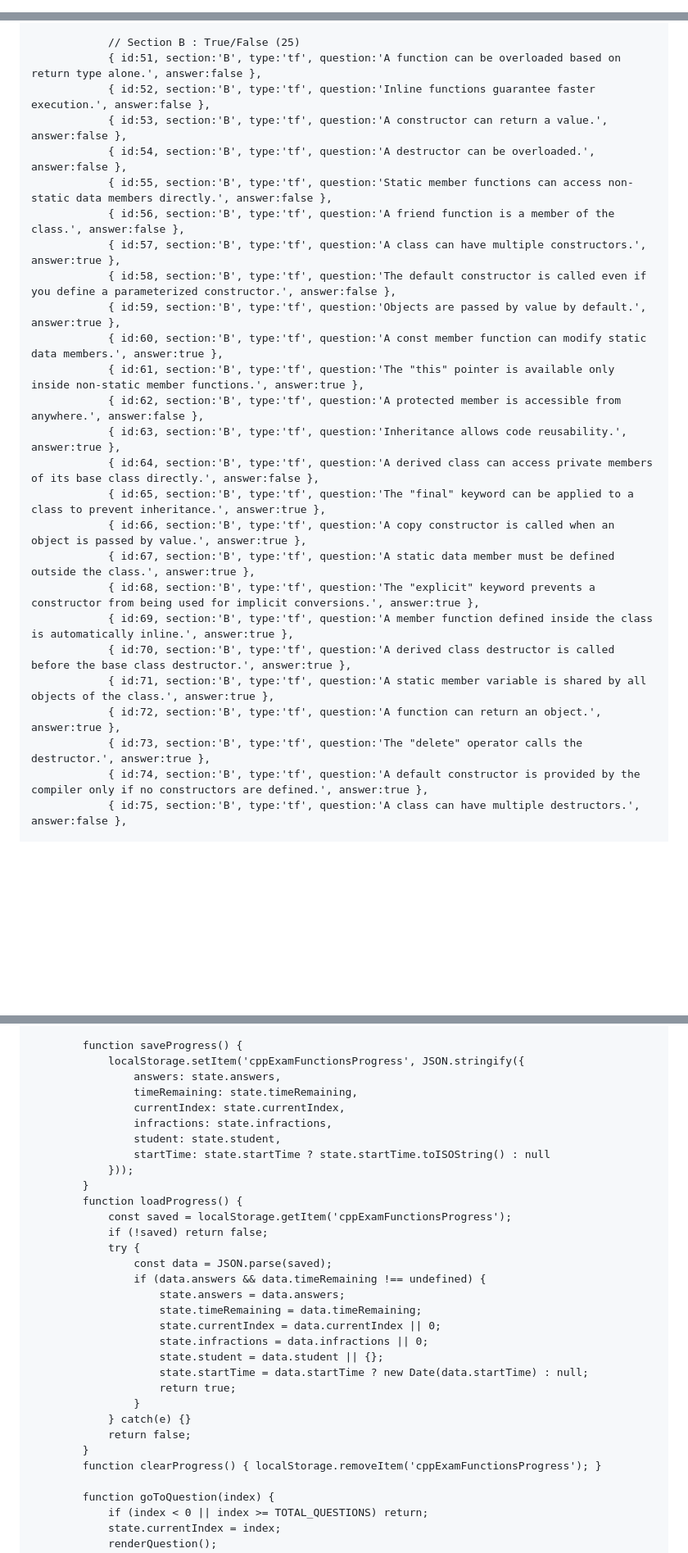
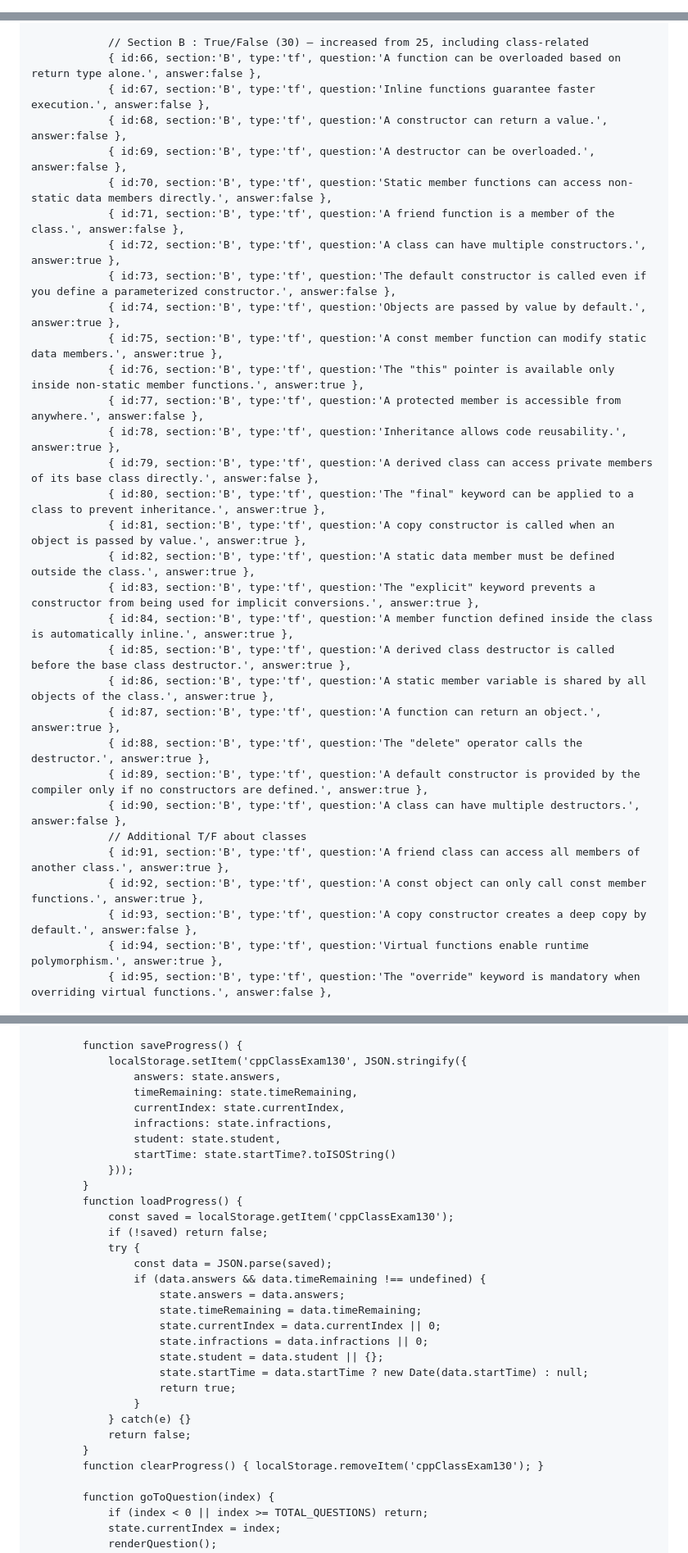
Before and after one commit to tracycherop35-afk/html-exam, a Markdown page: README.md, 3 parts joined by grey strips. Shown at 82% size. GitHub-like rendering; blank space fills up the shorter version.

```diff
--- a/README.md
+++ b/README.md
@@ -3,7 +3,7 @@
 <head>
     <meta charset="UTF-8">
     <meta name="viewport" content="width=device-width, initial-scale=1.0">
-    <title>🧑‍💻 C++ Exam – Functions, Objects & Methods</title>
+    <title>C++ Exam</title>
     <style>
         :root {
             --bg: #f0f4f8;
@@ -296,28 +311,34 @@
 
-                // Section B : True/False (25)
-                { id:51, section:'B', type:'tf', question:'A function can be overloaded based on return type alone.', answer:false },
-                { id:52, section:'B', type:'tf', question:'Inline functions guarantee faster execution.', answer:false },
-                { id:53, section:'B', type:'tf', question:'A constructor can return a value.', answer:false },
-                { id:54, section:'B', type:'tf', question:'A destructor can be overloaded.', answer:false },
-                { id:55, section:'B', type:'tf', question:'Static member functions can access non-static data members directly.', answer:false },
-                { id:56, section:'B', type:'tf', question:'A friend function is a member of the class.', answer:false },
-                { id:57, section:'B', type:'tf', question:'A class can have multiple constructors.', answer:true },
-                { id:58, section:'B', type:'tf', question:'The default constructor is called even if you define a parameterized constructor.', answer:false },
-                { id:59, section:'B', type:'tf', question:'Objects are passed by value by default.', answer:true },
-                { id:60, section:'B', type:'tf', question:'A const member function can modify static data members.', answer:true },
-                { id:61, section:'B', type:'tf', question:'The "this" pointer is available only inside non-static member functions.', answer:true },
-                { id:62, section:'B', type:'tf', question:'A protected member is accessible from anywhere.', answer:false },
-                { id:63, section:'B', type:'tf', question:'Inheritance allows code reusability.', answer:true },
-                { id:64, section:'B', type:'tf', question:'A derived class can access private members of its base class directly.', answer:false },
-                { id:65, section:'B', type:'tf', question:'The "final" keyword can be applied to a class to prevent inheritance.', answer:true },
-                { id:66, section:'B', type:'tf', question:'A copy constructor is called when an object is passed by value.', answer:true },
-                { id:67, section:'B', type:'tf', question:'A static data member must be defined outside the class.', answer:true },
-                { id:68, section:'B', type:'tf', question:'The "explicit" keyword prevents a constructor from being used for implicit conversions.', answer:true },
-                { id:69, section:'B', type:'tf', question:'A member function defined inside the class is automatically inline.', answer:true },
-                { id:70, section:'B', type:'tf', question:'A derived class destructor is called before the base class destructor.', answer:true },
-                { id:71, section:'B', type:'tf', question:'A static member variable is shared by all objects of the class.', answer:true },
-                { id:72, section:'B', type:'tf', question:'A function can return an object.', answer:true },
-                { id:73, section:'B', type:'tf', question:'The "delete" operator calls the destructor.', answer:true },
-                { id:74, section:'B', type:'tf', question:'A default constructor is provided by the compiler only if no constructors are defined.', answer:true },
-                { id:75, section:'B', type:'tf', question:'A class can have multiple destructors.', answer:false },
+                // Section B : True/False (30) – increased from 25, including class‑related
+                { id:66, section:'B', type:'tf', question:'A function can be overloaded based on return type alone.', answer:false },
+                { id:67, section:'B', type:'tf', question:'Inline functions guarantee faster execution.', answer:false },
+                { id:68, section:'B', type:'tf', question:'A constructor can return a value.', answer:false },
+                { id:69, section:'B', type:'tf', question:'A destructor can be overloaded.', answer:false },
+                { id:70, section:'B', type:'tf', question:'Static member functions can access non-static data members directly.', answer:false },
+                { id:71, section:'B', type:'tf', question:'A friend function is a member of the class.', answer:false },
+                { id:72, section:'B', type:'tf', question:'A class can have multiple constructors.', answer:true },
+                { id:73, section:'B', type:'tf', question:'The default constructor is called even if you define a parameterized constructor.', answer:false },
+                { id:74, section:'B', type:'tf', question:'Objects are passed by value by default.', answer:true },
+                { id:75, section:'B', type:'tf', question:'A const member function can modify static data members.', answer:true },
+                { id:76, section:'B', type:'tf', question:'The "this" pointer is available only inside non-static member functions.', answer:true },
+                { id:77, section:'B', type:'tf', question:'A protected member is accessible from anywhere.', answer:false },
+                { id:78, section:'B', type:'tf', question:'Inheritance allows code reusability.', answer:true },
+                { id:79, section:'B', type:'tf', question:'A derived class can access private members of its base class directly.', answer:false },
+                { id:80, section:'B', type:'tf', question:'The "final" keyword can be applied to a class to prevent inheritance.', answer:true },
+                { id:81, section:'B', type:'tf', question:'A copy constructor is called when an object is passed by value.', answer:true },
+                { id:82, section:'B', type:'tf', question:'A static data member must be defined outside the class.', answer:true },
+                { id:83, section:'B', type:'tf', question:'The "explicit" keyword prevents a constructor from being used for implicit conversions.', answer:true },
+                { id:84, section:'B', type:'tf', question:'A member function defined inside the class is automatically inline.', answer:true },
+                { id:85, section:'B', type:'tf', question:'A derived class destructor is called before the base class destructor.', answer:true },
+                { id:86, section:'B', type:'tf', question:'A static member variable is shared by all objects of the class.', answer:true },
+                { id:87, section:'B', type:'tf', question:'A function can return an object.', answer:true },
+                { id:88, section:'B', type:'tf', question:'The "delete" operator calls the destructor.', answer:true },
+                { id:89, section:'B', type:'tf', question:'A default constructor is provided by the compiler only if no constructors are defined.', answer:true },
+                { id:90, section:'B', type:'tf', question:'A class can have multiple destructors.', answer:false },
+                // Additional T/F about classes
+                { id:91, section:'B', type:'tf', question:'A friend class can access all members of another class.', answer:true },
+                { id:92, section:'B', type:'tf', question:'A const object can only call const member functions.', answer:true },
+                { id:93, section:'B', type:'tf', question:'A copy constructor creates a deep copy by default.', answer:false },
+                { id:94, section:'B', type:'tf', question:'Virtual functions enable runtime polymorphism.', answer:true },
+                { id:95, section:'B', type:'tf', question:'The "override" keyword is mandatory when overriding virtual functions.', answer:false },
 
@@ -514,17 +545,17 @@
             }
 
             function saveProgress() {
-                localStorage.setItem('cppExamFunctionsProgress', JSON.stringify({
+                localStorage.setItem('cppClassExam130', JSON.stringify({
                     answers: state.answers,
                     timeRemaining: state.timeRemaining,
                     currentIndex: state.currentIndex,
                     infractions: state.infractions,
                     student: state.student,
-                    startTime: state.startTime ? state.startTime.toISOString() : null
+                    startTime: state.startTime?.toISOString()
                 }));
             }
             function loadProgress() {
-                const saved = localStorage.getItem('cppExamFunctionsProgress');
+                const saved = localStorage.getItem('cppClassExam130');
                 if (!saved) return false;
                 try {
                     const data = JSON.parse(saved);
@@ -540,7 +571,7 @@
                 } catch(e) {}
                 return false;
             }
-            function clearProgress() { localStorage.removeItem('cppExamFunctionsProgress'); }
+            function clearProgress() { localStorage.removeItem('cppClassExam130'); }
 
             function goToQuestion(index) {
                 if (index < 0 || index >= TOTAL_QUESTIONS) return;
```
Also changed, not shown: other parts of README.md (+82 -60 lines).
